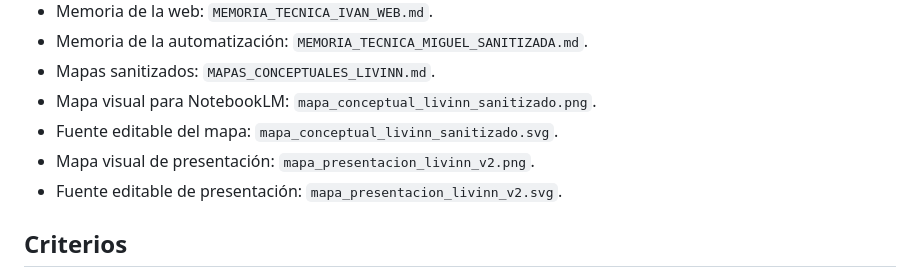
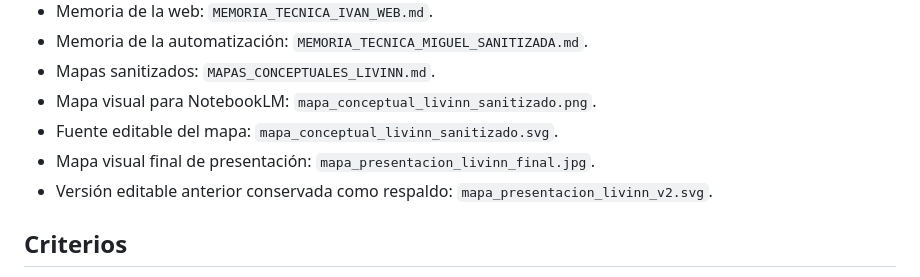
Before and after one commit to livinnai2026-star/LIVINN-entrega-academica, a Markdown page: produccion_video/README.md, the part around the change. Drawn GitHub-style.

Commit message:
mejorar galeria movil y actualizar mapa de entrega

```diff
--- a/produccion_video/README.md
+++ b/produccion_video/README.md
@@ -21,8 +21,8 @@ Esta carpeta reúne una guía breve para producir tres anuncios verticales y un
 - Mapas sanitizados: `MAPAS_CONCEPTUALES_LIVINN.md`.
 - Mapa visual para NotebookLM: `mapa_conceptual_livinn_sanitizado.png`.
 - Fuente editable del mapa: `mapa_conceptual_livinn_sanitizado.svg`.
-- Mapa visual de presentación: `mapa_presentacion_livinn_v2.png`.
-- Fuente editable de presentación: `mapa_presentacion_livinn_v2.svg`.
+- Mapa visual final de presentación: `mapa_presentacion_livinn_final.jpg`.
+- Versión editable anterior conservada como respaldo: `mapa_presentacion_livinn_v2.svg`.
 
 ## Criterios
 
```
Also changed, not shown: README.md (+1 -1 lines), produccion_video/mapa_presentacion_livinn_final.jpg (added), 3 other files.
